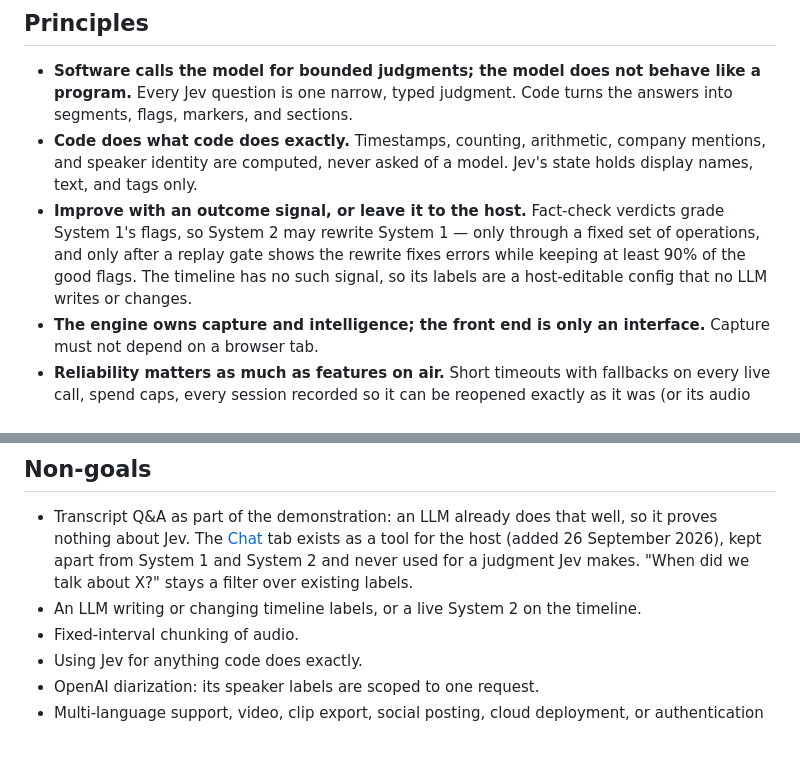
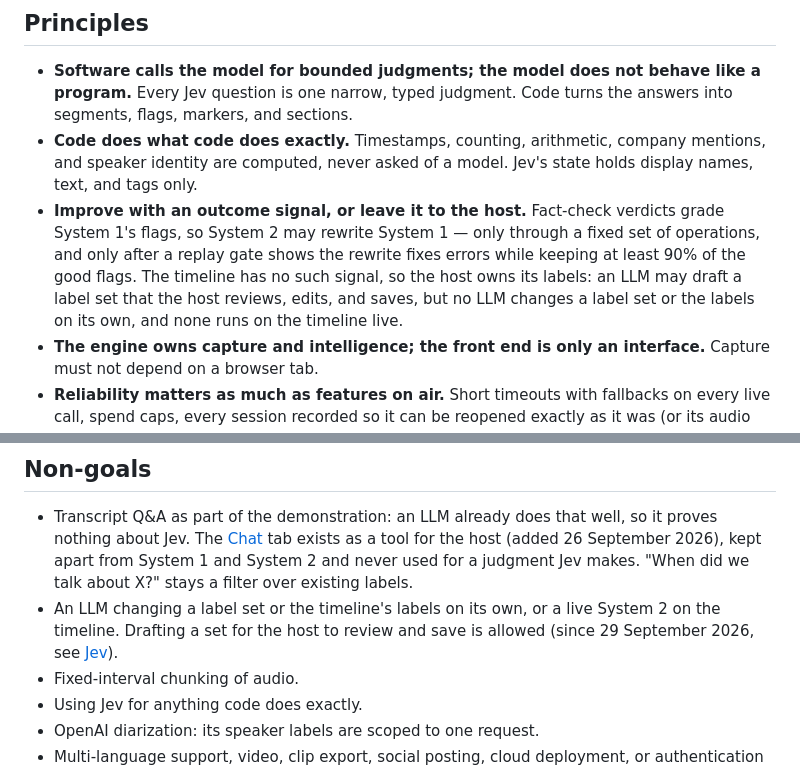
Before and after one commit to nicolasdao/conversation-assistant, a Markdown page: docs/mission.md, 2 parts joined by grey strips. Drawn GitHub-style; blank space fills up the shorter version.

Commit message:
docs(mission): the host owns the timeline's labels, and an LLM may draft a label set for the host to review and save
Co-Authored-By: Claude Opus 5.5 <noreply@anthropic.com>

```diff
--- a/docs/mission.md
+++ b/docs/mission.md
@@ -27,7 +27,7 @@ The project is open source under the BSD 3-Clause license (Cloudless Consulting
 
 - **Software calls the model for bounded judgments; the model does not behave like a program.** Every Jev question is one narrow, typed judgment. Code turns the answers into segments, flags, markers, and sections.
 - **Code does what code does exactly.** Timestamps, counting, arithmetic, company mentions, and speaker identity are computed, never asked of a model. Jev's state holds display names, text, and tags only.
-- **Improve with an outcome signal, or leave it to the host.** Fact-check verdicts grade System 1's flags, so System 2 may rewrite System 1 — only through a fixed set of operations, and only after a replay gate shows the rewrite fixes errors while keeping at least 90% of the good flags. The timeline has no such signal, so its labels are a host-editable config that no LLM writes or changes.
+- **Improve with an outcome signal, or leave it to the host.** Fact-check verdicts grade System 1's flags, so System 2 may rewrite System 1 — only through a fixed set of operations, and only after a replay gate shows the rewrite fixes errors while keeping at least 90% of the good flags. The timeline has no such signal, so the host owns its labels: an LLM may draft a label set that the host reviews, edits, and saves, but no LLM changes a label set or the labels on its own, and none runs on the timeline live.
 - **The engine owns capture and intelligence; the front end is only an interface.** Capture must not depend on a browser tab.
 - **Reliability matters as much as features on air.** Short timeouts with fallbacks on every live call, spend caps, every session recorded so it can be reopened exactly as it was (or its audio replayed), and a rehearsal kit with a recorded fallback (see [Rehearsal kit](rehearsal.md)).
 - **Plain files, no database.** One folder per session, append-only and readable (see [Recordings](recordings.md)).
@@ -37,7 +37,7 @@ The project is open source under the BSD 3-Clause license (Cloudless Consulting
 ## Non-goals
 
 - Transcript Q&A as part of the demonstration: an LLM already does that well, so it proves nothing about Jev. The [Chat](chat.md) tab exists as a tool for the host (added 26 September 2026), kept apart from System 1 and System 2 and never used for a judgment Jev makes. "When did we talk about X?" stays a filter over existing labels.
-- An LLM writing or changing timeline labels, or a live System 2 on the timeline.
+- An LLM changing a label set or the timeline's labels on its own, or a live System 2 on the timeline. Drafting a set for the host to review and save is allowed (since 29 September 2026, see [Jev](jev.md#the-timeline-questions-per-segment-label-sets)).
 - Fixed-interval chunking of audio.
 - Using Jev for anything code does exactly.
 - OpenAI diarization: its speaker labels are scoped to one request.
```
